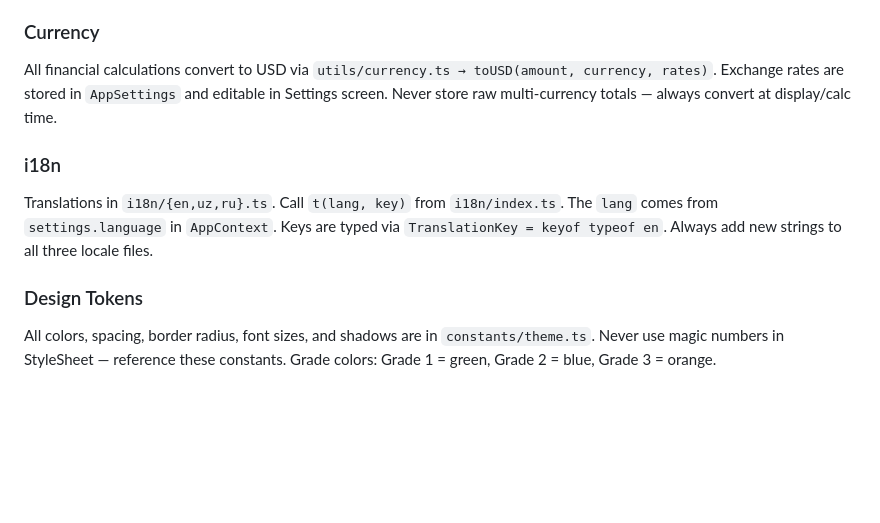
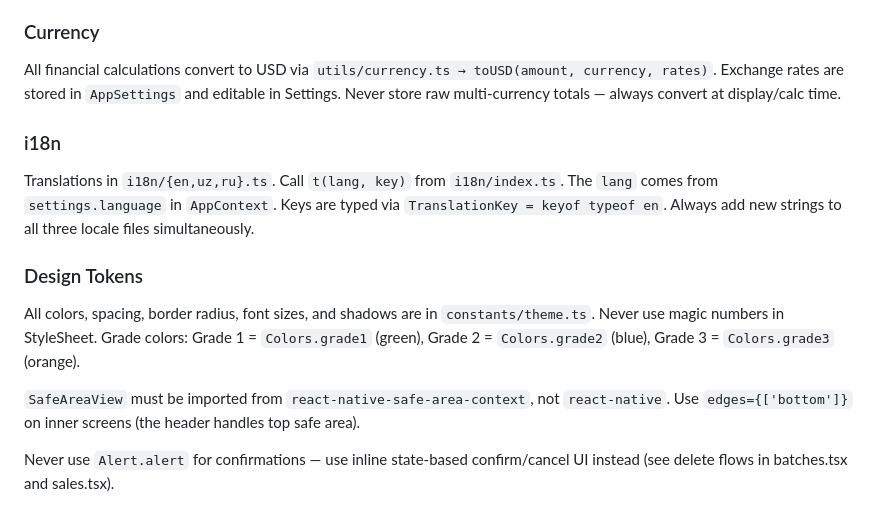
Before and after one commit to akbarali9506/LeatherPro, a Markdown page: CLAUDE.md, the part around one of its changes. Drawn GitHub-style; blank space fills up the shorter version.

```diff
--- a/CLAUDE.md
+++ b/CLAUDE.md
@@ -70,9 +92,13 @@ Workers can add stock (quantity only, price unchanged) and add finished leather
 
 ### Currency
-All financial calculations convert to USD via `utils/currency.ts → toUSD(amount, currency, rates)`. Exchange rates are stored in `AppSettings` and editable in Settings screen. Never store raw multi-currency totals — always convert at display/calc time.
+All financial calculations convert to USD via `utils/currency.ts → toUSD(amount, currency, rates)`. Exchange rates are stored in `AppSettings` and editable in Settings. Never store raw multi-currency totals — always convert at display/calc time.
 
 ### i18n
-Translations in `i18n/{en,uz,ru}.ts`. Call `t(lang, key)` from `i18n/index.ts`. The `lang` comes from `settings.language` in `AppContext`. Keys are typed via `TranslationKey = keyof typeof en`. Always add new strings to all three locale files.
+Translations in `i18n/{en,uz,ru}.ts`. Call `t(lang, key)` from `i18n/index.ts`. The `lang` comes from `settings.language` in `AppContext`. Keys are typed via `TranslationKey = keyof typeof en`. Always add new strings to all three locale files simultaneously.
 
 ### Design Tokens
-All colors, spacing, border radius, font sizes, and shadows are in `constants/theme.ts`. Never use magic numbers in StyleSheet — reference these constants. Grade colors: Grade 1 = green, Grade 2 = blue, Grade 3 = orange.
+All colors, spacing, border radius, font sizes, and shadows are in `constants/theme.ts`. Never use magic numbers in StyleSheet. Grade colors: Grade 1 = `Colors.grade1` (green), Grade 2 = `Colors.grade2` (blue), Grade 3 = `Colors.grade3` (orange).
+
+`SafeAreaView` must be imported from `react-native-safe-area-context`, not `react-native`. Use `edges={['bottom']}` on inner screens (the header handles top safe area).
+
+Never use `Alert.alert` for confirmations — use inline state-based confirm/cancel UI instead (see delete flows in batches.tsx and sales.tsx).
```
Also changed, not shown: other parts of CLAUDE.md (+39 -17 lines).
